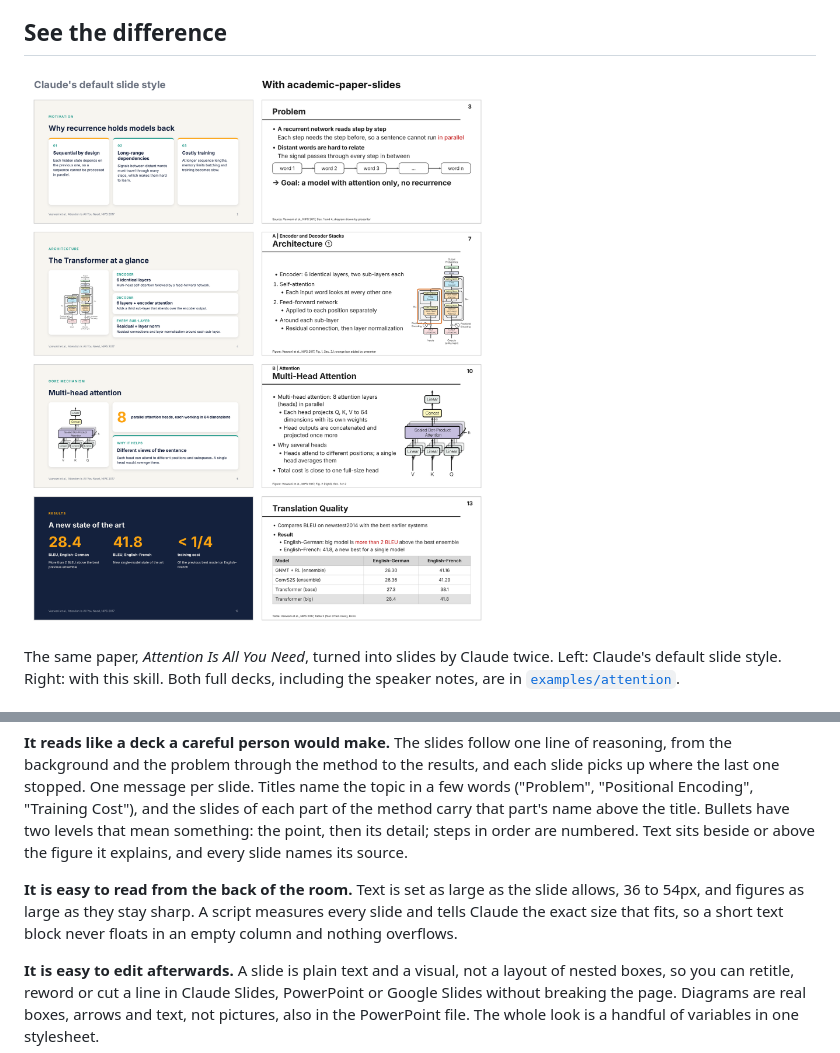
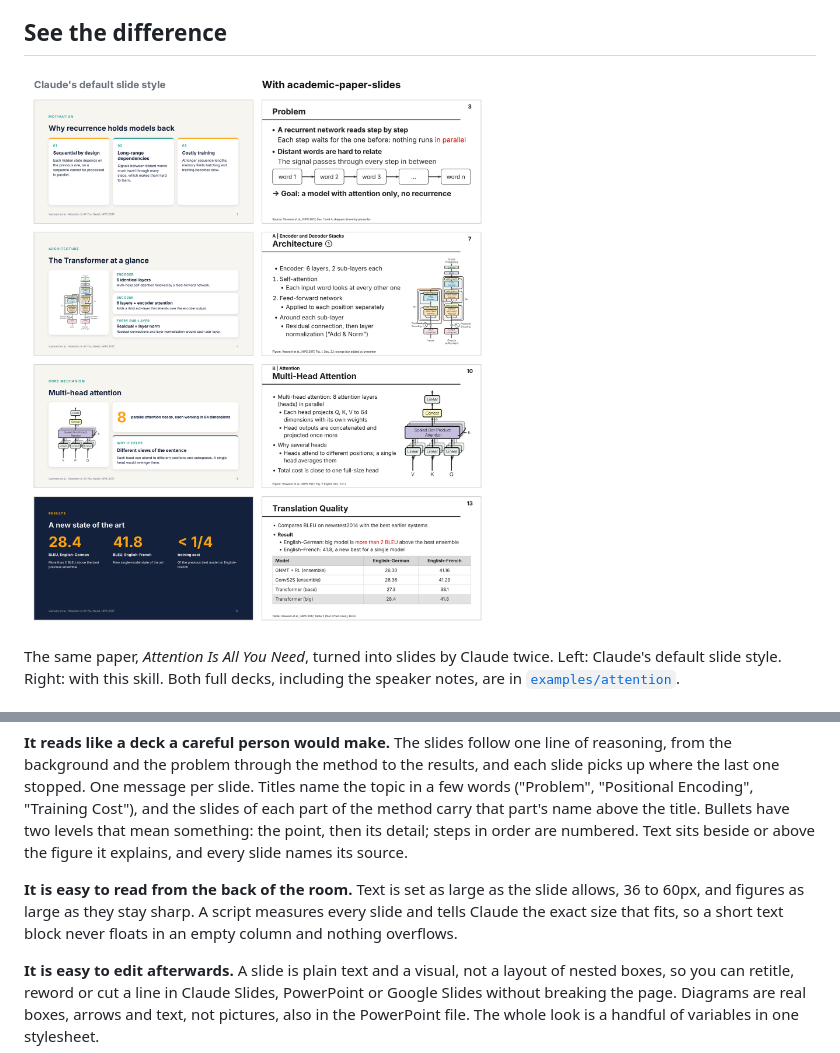
Before and after one commit to ForgerWise/academic-paper-slides, a Markdown page: README.md, 2 parts joined by grey strips. Rendered like a GitHub page; pictures changed too: docs/compare.png.

```diff
--- a/README.md
+++ b/README.md
@@ -18,7 +18,7 @@ The same paper, *Attention Is All You Need*, turned into slides by Claude twice.
 
 **It reads like a deck a careful person would make.** The slides follow one line of reasoning, from the background and the problem through the method to the results, and each slide picks up where the last one stopped. One message per slide. Titles name the topic in a few words ("Problem", "Positional Encoding", "Training Cost"), and the slides of each part of the method carry that part's name above the title. Bullets have two levels that mean something: the point, then its detail; steps in order are numbered. Text sits beside or above the figure it explains, and every slide names its source.
 
-**It is easy to read from the back of the room.** Text is set as large as the slide allows, 36 to 54px, and figures as large as they stay sharp. A script measures every slide and tells Claude the exact size that fits, so a short text block never floats in an empty column and nothing overflows.
+**It is easy to read from the back of the room.** Text is set as large as the slide allows, 36 to 60px, and figures as large as they stay sharp. A script measures every slide and tells Claude the exact size that fits, so a short text block never floats in an empty column and nothing overflows.
 
 **It is easy to edit afterwards.** A slide is plain text and a visual, not a layout of nested boxes, so you can retitle, reword or cut a line in Claude Slides, PowerPoint or Google Slides without breaking the page. Diagrams are real boxes, arrows and text, not pictures, also in the PowerPoint file. The whole look is a handful of variables in one stylesheet.
 
```
Also changed, not shown: skills/academic-paper-slides/SKILL.md (+22 -12 lines), 17 other files.
